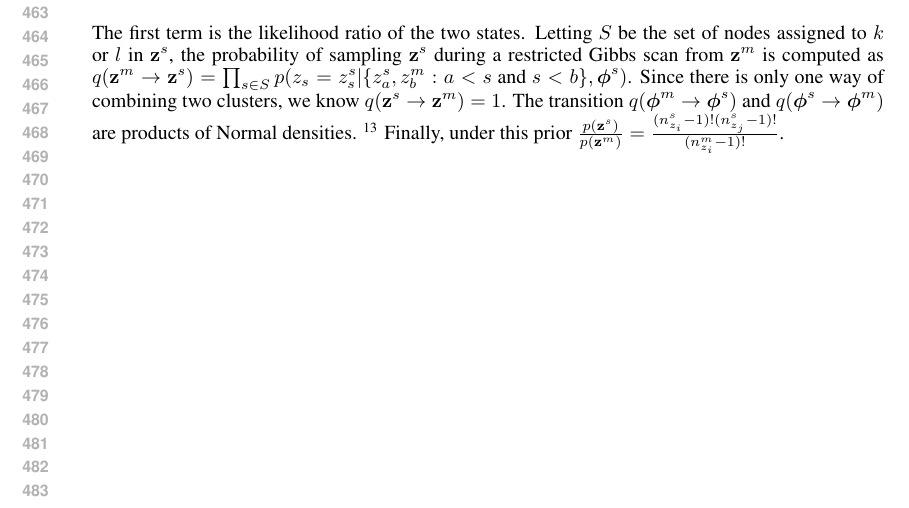
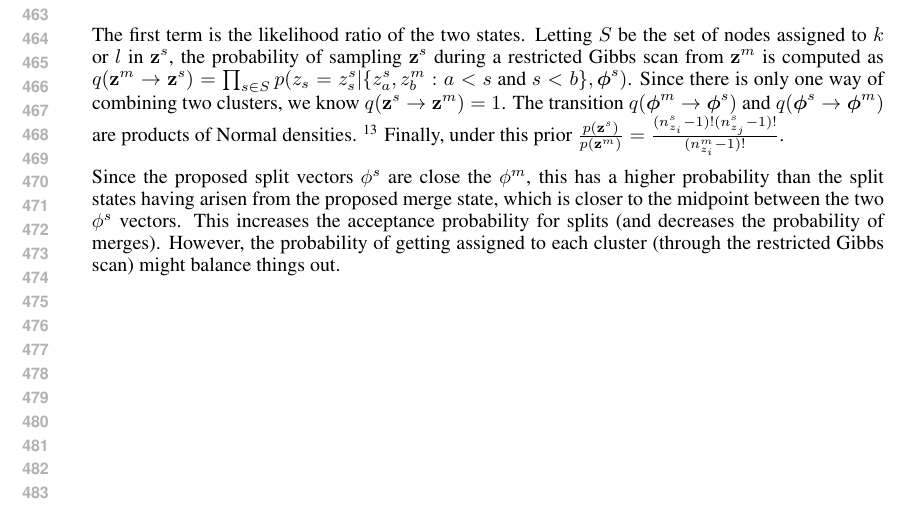
Before and after one commit to doobwa/blockrem, a LaTeX paper (docs/submission.tex): part of page 9 of 9, cut so that both start at the same text. Compiled offline with pdfLaTeX.

Commit message:
Edits to split/merge description.

```diff
--- a/docs/submission.tex
+++ b/docs/submission.tex
@@ -383,6 +383,9 @@ The first term is the likelihood ratio of the two states.  Letting $S$ be the se
 $q(\boldsymbol{\phi}^{s} \rightarrow
 \boldsymbol{\phi}^{m})$ are products of Normal densities. \footnote{To ensure both states have the same dimensionality, one can optionally sample the parameters empty cluster $l$, though the extra term  in $q(\boldsymbol{\phi}^{s} \rightarrow \boldsymbol{\phi}^{m})$ would cancel with a corresponding term in $p(\boldsymbol{\phi}^{m})$}  Finally, under this prior $ \frac{p(\mathbf{z}^{s})}{p(\mathbf{z}^{m})} = \frac{(n_{z_i}^{s} - 1)!(n_{z_j}^{s} - 1)!}{(n_{z_i}^{m}-1)!}$.
 
+Since the proposed split vectors $\phi^s$ are close the $\phi^m$, this has a higher probability than the split states having arisen from the proposed merge state, which is closer to the midpoint between the two $\phi^s$ vectors.  This increases the acceptance probability for splits (and decreases the probability of merges).  However, the probability of getting assigned to each cluster (through the restricted Gibbs scan) might balance things out.
+
+
 %  \appendix{\textbf{Split-merge Metropolis-Hastings Move for Relational Event Blockmodel}}
 
 % This is a two-stage MH procedure, first picking two nodes at random then creating a new set of parameters.  We also use an auxilary variable to avoid changing dimensionality (similar to Neal 2000, alg. 8).
```
